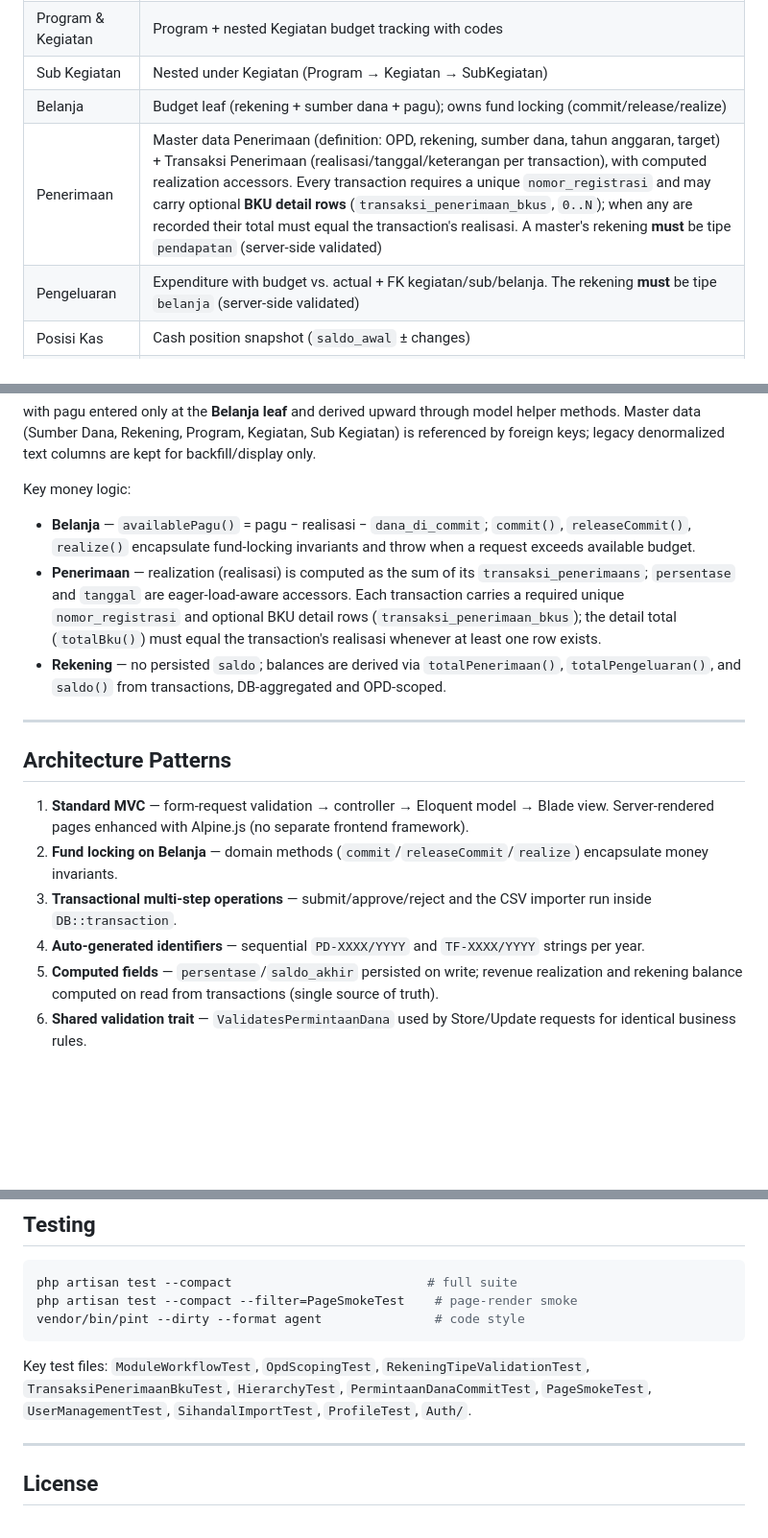
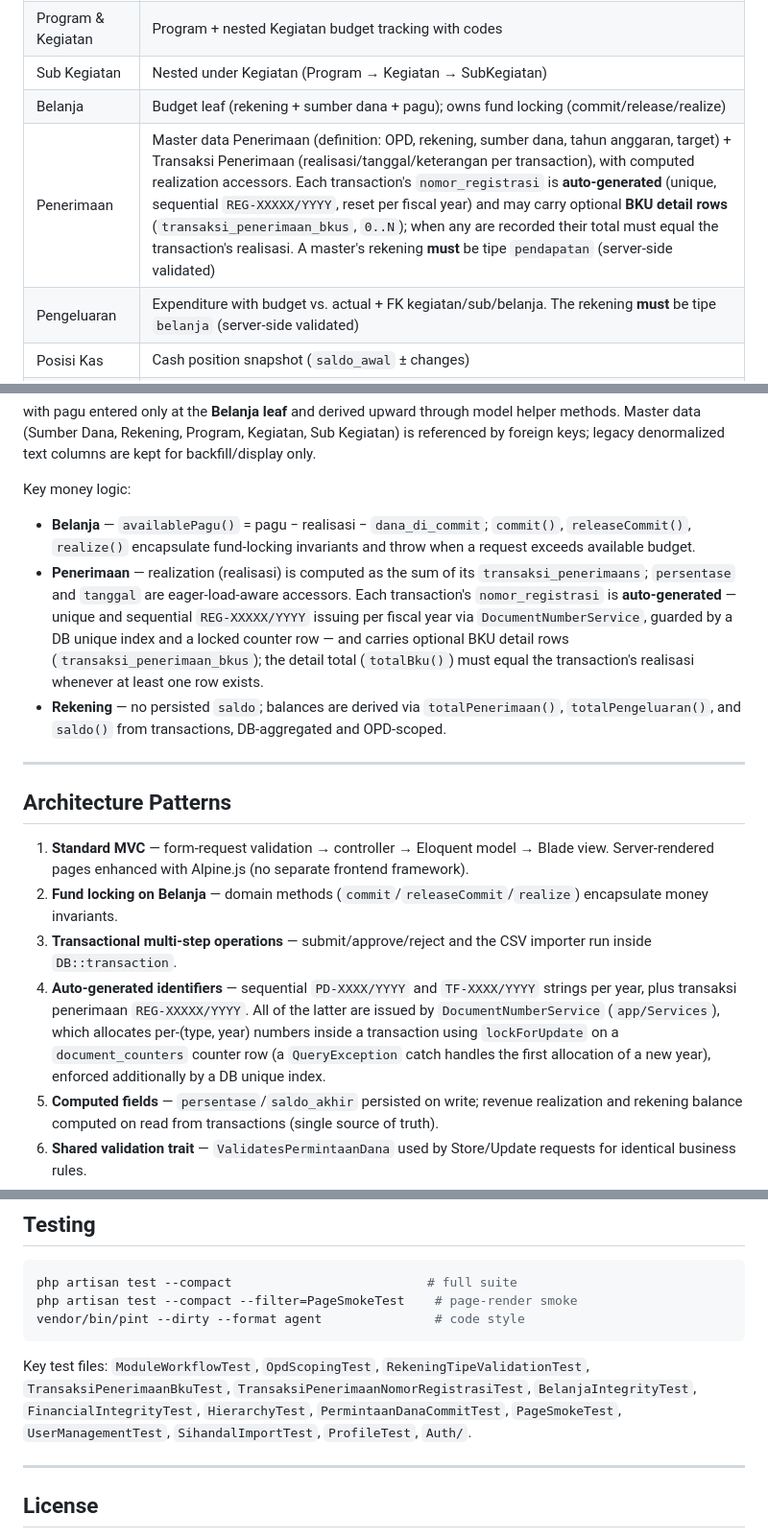
Before and after one commit to KeaneAthallah/sihandalv2, a Markdown page: README.md, 3 parts joined by grey strips. Shown at 96% size. GitHub-like rendering; blank space fills up the shorter version.

Commit message:
docs: reflect auto-generated nomor registrasi and DocumentNumberService in README

````diff
--- a/README.md
+++ b/README.md
@@ -31,7 +31,7 @@ Each agency (OPD) tracks budgets (pagu), revenue (penerimaan), expenditure (peng
 | Program & Kegiatan | Program + nested Kegiatan budget tracking with codes |
 | Sub Kegiatan | Nested under Kegiatan (Program → Kegiatan → SubKegiatan) |
 | Belanja | Budget leaf (rekening + sumber dana + pagu); owns fund locking (commit/release/realize) |
-| Penerimaan | Master data Penerimaan (definition: OPD, rekening, sumber dana, tahun anggaran, target) + Transaksi Penerimaan (realisasi/tanggal/keterangan per transaction), with computed realization accessors. Every transaction requires a unique `nomor_registrasi` and may carry optional **BKU detail rows** (`transaksi_penerimaan_bkus`, `0..N`); when any are recorded their total must equal the transaction's realisasi. A master's rekening **must** be tipe `pendapatan` (server-side validated) |
+| Penerimaan | Master data Penerimaan (definition: OPD, rekening, sumber dana, tahun anggaran, target) + Transaksi Penerimaan (realisasi/tanggal/keterangan per transaction), with computed realization accessors. Each transaction's `nomor_registrasi` is **auto-generated** (unique, sequential `REG-XXXXX/YYYY`, reset per fiscal year) and may carry optional **BKU detail rows** (`transaksi_penerimaan_bkus`, `0..N`); when any are recorded their total must equal the transaction's realisasi. A master's rekening **must** be tipe `pendapatan` (server-side validated) |
 | Pengeluaran | Expenditure with budget vs. actual + FK kegiatan/sub/belanja. The rekening **must** be tipe `belanja` (server-side validated) |
 | Posisi Kas | Cash position snapshot (`saldo_awal` ± changes) |
 | Permintaan Dana | Fund-request workflow, links to Kegiatan/SubKegiatan/Belanja |
@@ -85,7 +85,7 @@ with pagu entered only at the **Belanja leaf** and derived upward through model
 Key money logic:
 
 - **Belanja** — `availablePagu()` = pagu − realisasi − `dana_di_commit`; `commit()`, `releaseCommit()`, `realize()` encapsulate fund-locking invariants and throw when a request exceeds available budget.
-- **Penerimaan** — realization (realisasi) is computed as the sum of its `transaksi_penerimaans`; `persentase` and `tanggal` are eager-load-aware accessors. Each transaction carries a required unique `nomor_registrasi` and optional BKU detail rows (`transaksi_penerimaan_bkus`); the detail total (`totalBku()`) must equal the transaction's realisasi whenever at least one row exists.
+- **Penerimaan** — realization (realisasi) is computed as the sum of its `transaksi_penerimaans`; `persentase` and `tanggal` are eager-load-aware accessors. Each transaction's `nomor_registrasi` is **auto-generated** — unique and sequential `REG-XXXXX/YYYY` issuing per fiscal year via `DocumentNumberService`, guarded by a DB unique index and a locked counter row — and carries optional BKU detail rows (`transaksi_penerimaan_bkus`); the detail total (`totalBku()`) must equal the transaction's realisasi whenever at least one row exists.
 - **Rekening** — no persisted `saldo`; balances are derived via `totalPenerimaan()`, `totalPengeluaran()`, and `saldo()` from transactions, DB-aggregated and OPD-scoped.
 
 ---
@@ -95,7 +95,7 @@ Key money logic:
 1. **Standard MVC** — form-request validation → controller → Eloquent model → Blade view. Server-rendered pages enhanced with Alpine.js (no separate frontend framework).
 2. **Fund locking on Belanja** — domain methods (`commit`/`releaseCommit`/`realize`) encapsulate money invariants.
 3. **Transactional multi-step operations** — submit/approve/reject and the CSV importer run inside `DB::transaction`.
-4. **Auto-generated identifiers** — sequential `PD-XXXX/YYYY` and `TF-XXXX/YYYY` strings per year.
+4. **Auto-generated identifiers** — sequential `PD-XXXX/YYYY` and `TF-XXXX/YYYY` strings per year, plus transaksi penerimaan `REG-XXXXX/YYYY`. All of the latter are issued by `DocumentNumberService` (`app/Services`), which allocates per-(type, year) numbers inside a transaction using `lockForUpdate` on a `document_counters` counter row (a `QueryException` catch handles the first allocation of a new year), enforced additionally by a DB unique index.
 5. **Computed fields** — `persentase`/`saldo_akhir` persisted on write; revenue realization and rekening balance computed on read from transactions (single source of truth).
 6. **Shared validation trait** — `ValidatesPermintaanDana` used by Store/Update requests for identical business rules.
 7. **Automatic audit trail** — `Auditable` trait writes diff snapshots to `audit_logs`.
@@ -161,7 +161,7 @@ php artisan test --compact --filter=PageSmokeTest    # page-render smoke
 vendor/bin/pint --dirty --format agent               # code style
 ```
 
-Key test files: `ModuleWorkflowTest`, `OpdScopingTest`, `RekeningTipeValidationTest`, `TransaksiPenerimaanBkuTest`, `HierarchyTest`, `PermintaanDanaCommitTest`, `PageSmokeTest`, `UserManagementTest`, `SihandalImportTest`, `ProfileTest`, `Auth/`.
+Key test files: `ModuleWorkflowTest`, `OpdScopingTest`, `RekeningTipeValidationTest`, `TransaksiPenerimaanBkuTest`, `TransaksiPenerimaanNomorRegistrasiTest`, `BelanjaIntegrityTest`, `FinancialIntegrityTest`, `HierarchyTest`, `PermintaanDanaCommitTest`, `PageSmokeTest`, `UserManagementTest`, `SihandalImportTest`, `ProfileTest`, `Auth/`.
 
 ---
 
````
